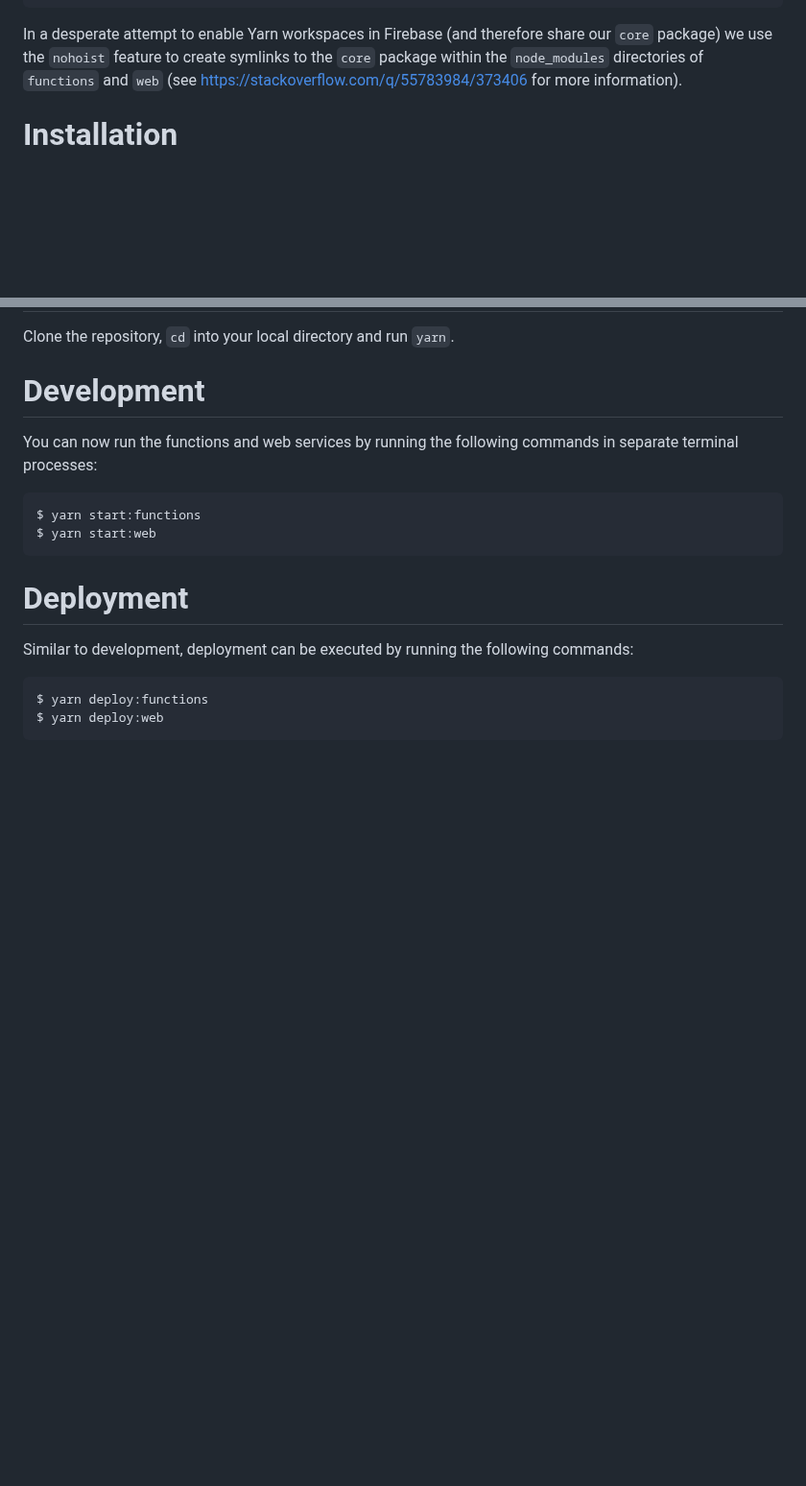
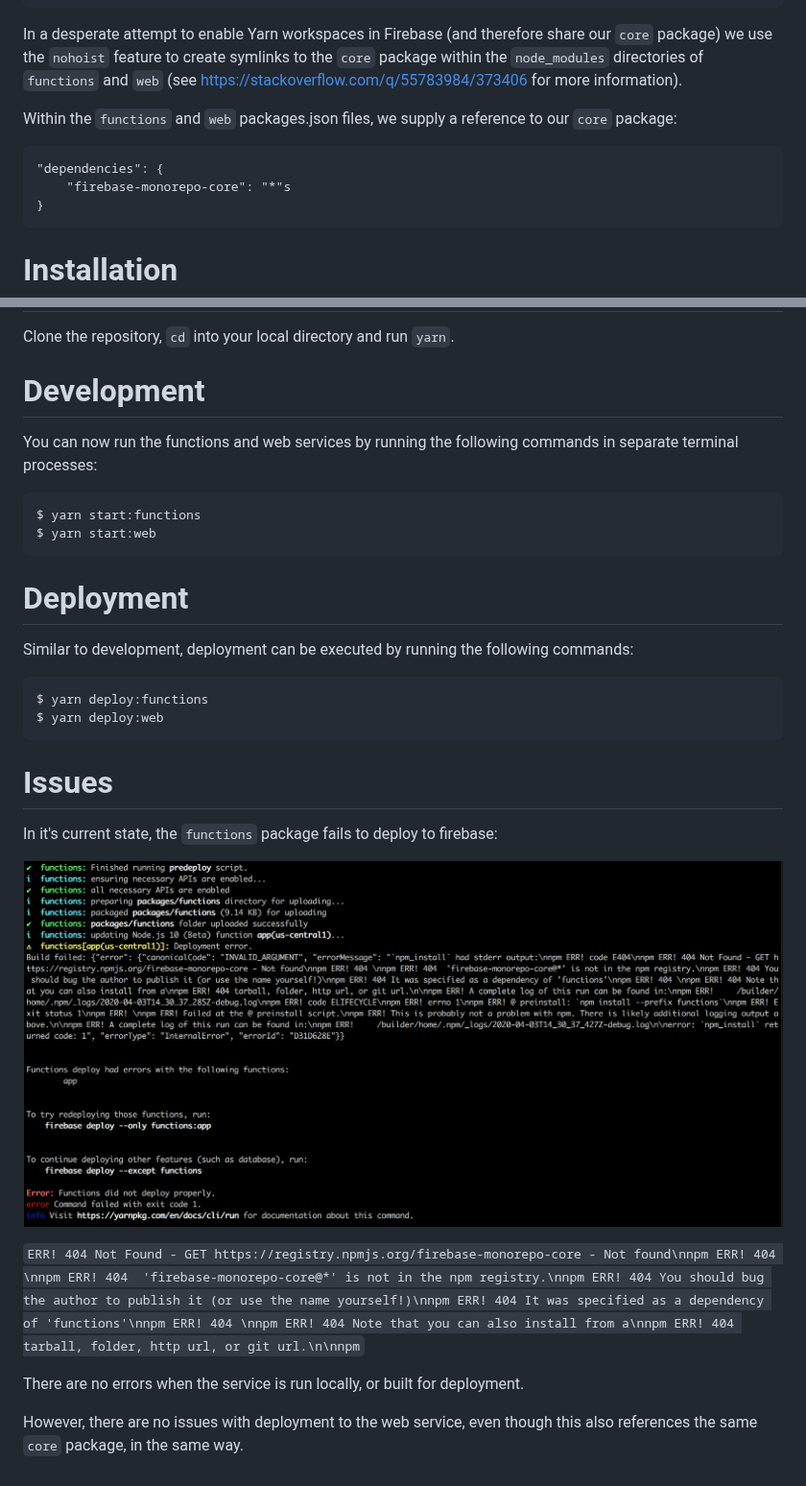
Before and after one commit to cjmyles/firebase-monorepo, a Markdown page: README.md, 2 parts joined by grey strips. Shown at 96% size. Drawn GitHub-style; pictures changed too: docs/images/functions-deployment-error.png (added); blank space fills up the shorter version.

Commit message:
feat: readme improvements

````diff
--- a/README.md
+++ b/README.md
@@ -28,6 +28,14 @@ packages/
 
 In a desperate attempt to enable Yarn workspaces in Firebase (and therefore share our `core` package) we use the `nohoist` feature to create symlinks to the `core` package within the `node_modules` directories of `functions` and `web` (see https://stackoverflow.com/q/55783984/373406 for more information).
 
+Within the `functions` and `web` packages.json files, we supply a reference to our `core` package:
+
+```
+"dependencies": {
+    "firebase-monorepo-core": "*"s
+}
+```
+
 # Installation
 
 Clone the repository, `cd` into your local directory and run `yarn`.
@@ -49,3 +57,15 @@ Similar to development, deployment can be executed by running the following comm
 $ yarn deploy:functions
 $ yarn deploy:web
 ```
+
+# Issues
+
+In it's current state, the `functions` package fails to deploy to firebase:
+
+![Deployment error](docs/images/functions-deployment-error.png)
+
+`ERR! 404 Not Found - GET https://registry.npmjs.org/firebase-monorepo-core - Not found\nnpm ERR! 404 \nnpm ERR! 404  'firebase-monorepo-core@*' is not in the npm registry.\nnpm ERR! 404 You should bug the author to publish it (or use the name yourself!)\nnpm ERR! 404 It was specified as a dependency of 'functions'\nnpm ERR! 404 \nnpm ERR! 404 Note that you can also install from a\nnpm ERR! 404 tarball, folder, http url, or git url.\n\nnpm`
+
+There are no errors when the service is run locally, or built for deployment.
+
+However, there are no issues with deployment to the web service, even though this also references the same `core` package, in the same way.
````
